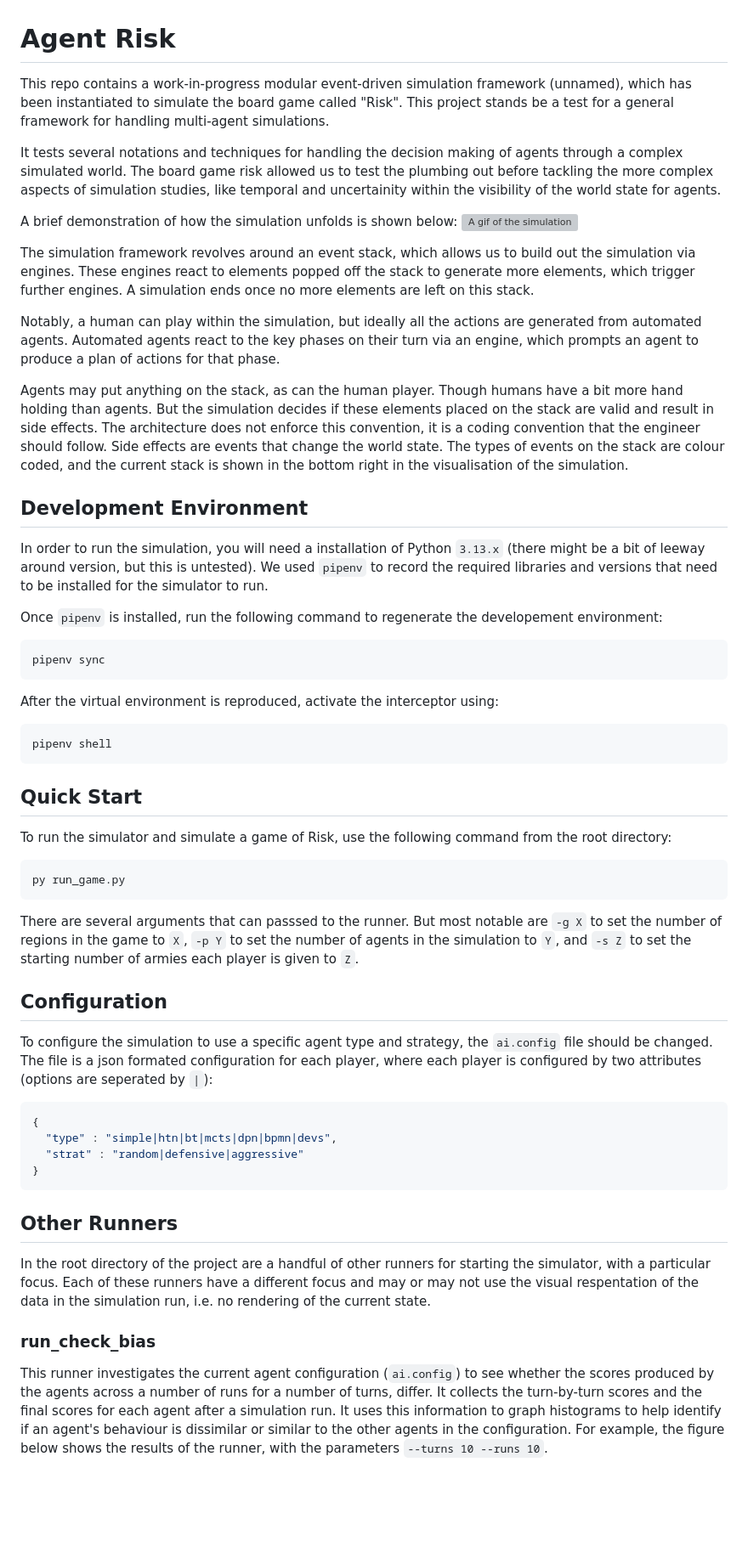
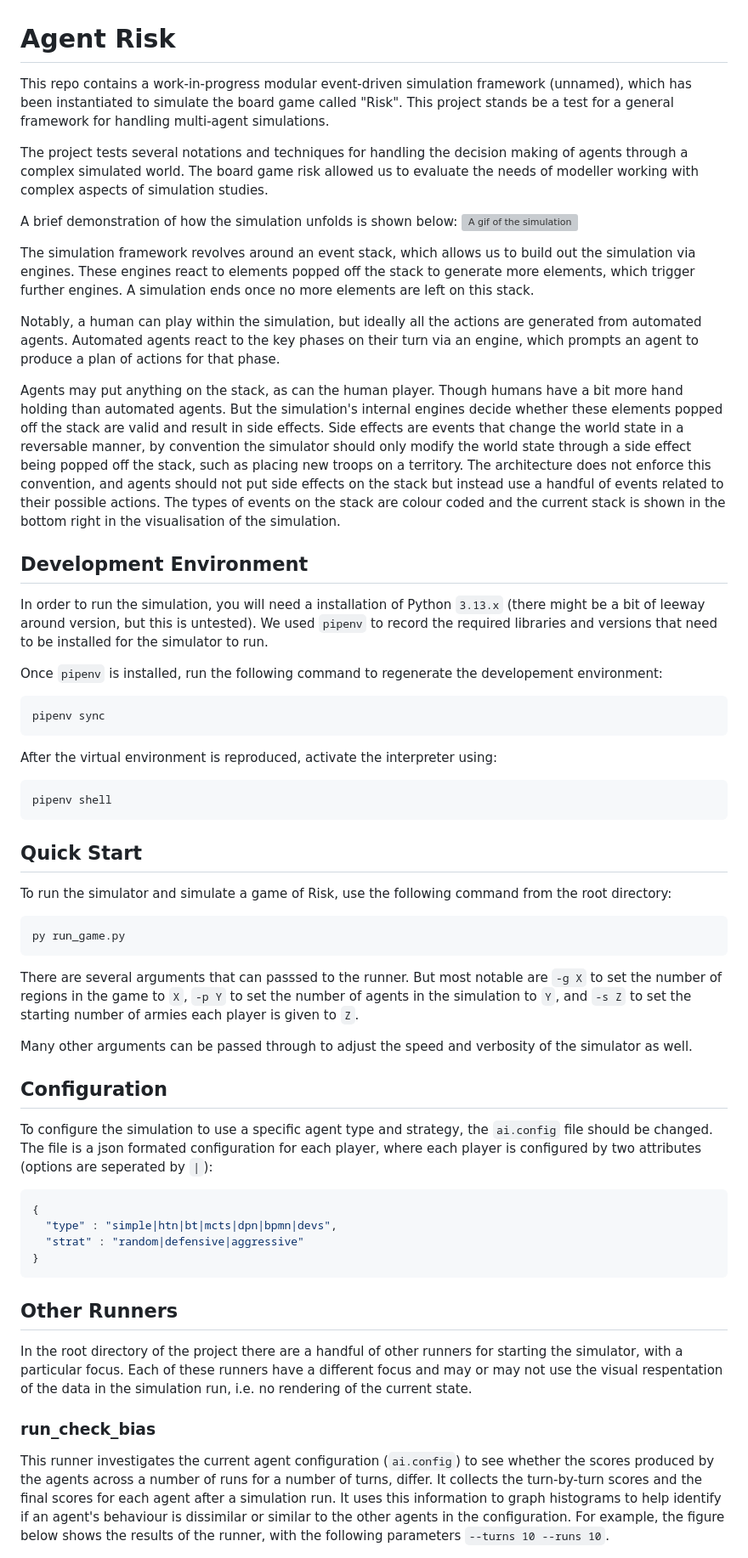
Before and after one commit to AdamBanham/agent-risk, a Markdown page: README.md, the part around one of its changes. Shown at 85% size. Drawn GitHub-style; blank space fills up the shorter version; grey boxes are pictures that could not be loaded.

Commit message:
chore: cleaning up wording

````diff
--- a/README.md
+++ b/README.md
@@ -1,32 +1,46 @@
 # Agent Risk
 
-This repo contains a work-in-progress modular event-driven simulation framework (unnamed), which has been instantiated to simulate the board game called "Risk".
+This repo contains a work-in-progress modular event-driven simulation framework
+(unnamed), which has been instantiated to simulate the board game called "Risk".
 This project stands be a test for a general framework for handling multi-agent simulations.
 
-It tests several notations and techniques for handling the decision making of agents through a complex simulated world.
-The board game risk allowed us to test the plumbing out before tackling the more complex aspects of simulation studies, like temporal and uncertainity within the visibility of the world state for agents.
+The project tests several notations and techniques for handling the decision making of
+agents through a complex simulated world.
+The board game risk allowed us to evaluate the needs of modeller working with
+complex aspects of simulation studies.
 
 A brief demonstration of how the simulation unfolds is shown below:
 ![A gif of the simulation](demo.gif)
 
-The simulation framework revolves around an event stack, which allows us to build out the simulation via engines.
-These engines react to elements popped off the stack to generate more elements, which trigger further engines.
+The simulation framework revolves around an event stack, which allows us to build
+out the simulation via engines.
+These engines react to elements popped off the stack to generate more elements,
+which trigger further engines.
 A simulation ends once no more elements are left on this stack.
 
-Notably, a human can play within the simulation, but ideally all the actions are generated from automated agents.
-Automated agents react to the key phases on their turn via an engine, which prompts an agent to produce a plan of actions for that phase.
+Notably, a human can play within the simulation, but ideally all the actions are
+generated from automated agents.
+Automated agents react to the key phases on their turn via an engine, which prompts
+an agent to produce a plan of actions for that phase.
 
 Agents may put anything on the stack, as can the human player.
-Though humans have a bit more hand holding than agents.
-But the simulation decides if these elements placed on the stack are valid and result in side effects.
-The architecture does not enforce this convention, it is a coding convention that the engineer should follow.
-Side effects are events that change the world state.
-The types of events on the stack are colour coded, and the current stack is shown in the bottom right in the visualisation of the simulation.
+Though humans have a bit more hand holding than automated agents.
+But the simulation's internal engines decide whether these elements popped off the
+stack are valid and result in side effects.
+Side effects are events that change the world state in a reversable manner, by convention
+the simulator should only modify the world state through a side effect being popped off
+the stack, such as placing new troops on a territory.
+The architecture does not enforce this convention, and agents should not put side effects
+on the stack but instead use a handful of events related to their possible actions.
+The types of events on the stack are colour coded and the current stack is shown in the
+bottom right in the visualisation of the simulation.
 
 ## Development Environment
 
-In order to run the simulation, you will need a installation of Python `3.13.x` (there might be a bit of leeway around version, but this is untested).
-We used `pipenv` to record the required libraries and versions that need to be installed for the simulator to run.
+In order to run the simulation, you will need a installation of Python `3.13.x`
+(there might be a bit of leeway around version, but this is untested).
+We used `pipenv` to record the required libraries and versions that need to be installed
+for the simulator to run.
 
 Once `pipenv` is installed, run the following command to regenerate the developement environment:
 
@@ -34,7 +48,7 @@ Once `pipenv` is installed, run the following command to regenerate the develope
 pipenv sync
 ```
 
-After the virtual environment is reproduced, activate the interceptor using:
+After the virtual environment is reproduced, activate the interpreter using:
 
 ```bash
 pipenv shell
@@ -49,12 +63,19 @@ py run_game.py
 ```
 
 There are several arguments that can passsed to the runner.
-But most notable are `-g X` to set the number of regions in the game to `X`, `-p Y` to set the number of agents in the simulation to `Y`, and `-s Z` to set the starting number of armies each player is given to `Z`.
+But most notable are `-g X` to set the number of regions in the game to `X`, `-p Y` to
+set the number of agents in the simulation to `Y`, and `-s Z` to set the starting number
+of armies each player is given to `Z`.
+
+Many other arguments can be passed through to adjust the speed and verbosity of the
+simulator as well.
 
 ## Configuration
 
-To configure the simulation to use a specific agent type and strategy, the `ai.config` file should be changed.
-The file is a json formated configuration for each player, where each player is configured by two attributes (options are seperated by `|`):
+To configure the simulation to use a specific agent type and strategy, the `ai.config`
+file should be changed.
+The file is a json formated configuration for each player, where each player is
+configured by two attributes (options are seperated by `|`):
 
 ```json
 {
@@ -65,9 +86,10 @@ The file is a json formated configuration for each player, where each player is
 
 ## Other Runners
 
-In the root directory of the project are a handful of other runners for starting the simulator, with a particular focus.
-Each of these runners have a different focus and may or may not use the visual respentation of the data in the simulation run, i.e. no rendering of the
-current state.
+In the root directory of the project there are a handful of other runners for starting the
+simulator, with a particular focus. Each of these runners have a different focus and
+may or may not use the visual respentation of the data in the simulation run, i.e.
+no rendering of the current state.
 
 ### run_check_bias
 
@@ -77,7 +99,7 @@ It collects the turn-by-turn scores and the final scores for each agent after a
 run.
 It uses this information to graph histograms to help identify if an agent's behaviour
 is dissimilar or similar to the other agents in the configuration.
-For example, the figure below shows the results of the runner, with the parameters
+For example, the figure below shows the results of the runner, with the following parameters
 `--turns 10 --runs 10`.
 
 ![Demonstration of check bias](./demo_check_bias.png)
````
Also changed, not shown: other parts of README.md (+68 -27 lines).
